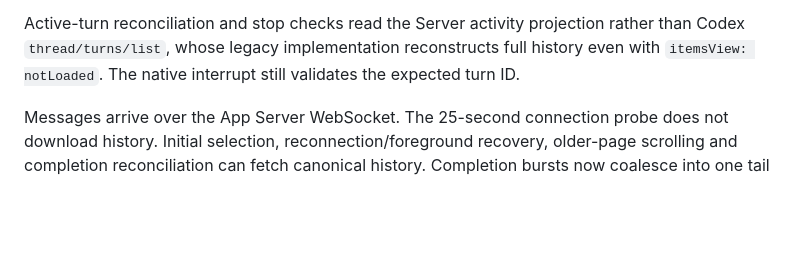
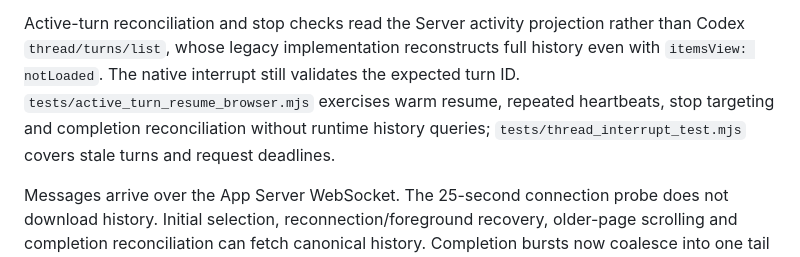
Before and after one commit to ssine/mira, a Markdown page: docs/runtime-reliability.md, the part around the change. Rendered like a GitHub page; blank space fills up the shorter version.

Commit message:
docs: record lightweight activity regression coverage

```diff
--- a/docs/runtime-reliability.md
+++ b/docs/runtime-reliability.md
@@ -122,7 +122,10 @@ block handoff; it does not infer success from an idle thread observation.
 Active-turn reconciliation and stop checks read the Server activity projection
 rather than Codex `thread/turns/list`, whose legacy implementation reconstructs
 full history even with `itemsView: notLoaded`. The native interrupt still validates
-the expected turn ID.
+the expected turn ID. `tests/active_turn_resume_browser.mjs` exercises warm
+resume, repeated heartbeats, stop targeting and completion reconciliation without
+runtime history queries; `tests/thread_interrupt_test.mjs` covers stale turns and
+request deadlines.
 
 Messages arrive over the App Server WebSocket. The 25-second connection probe
 does not download history. Initial selection, reconnection/foreground recovery,
```
